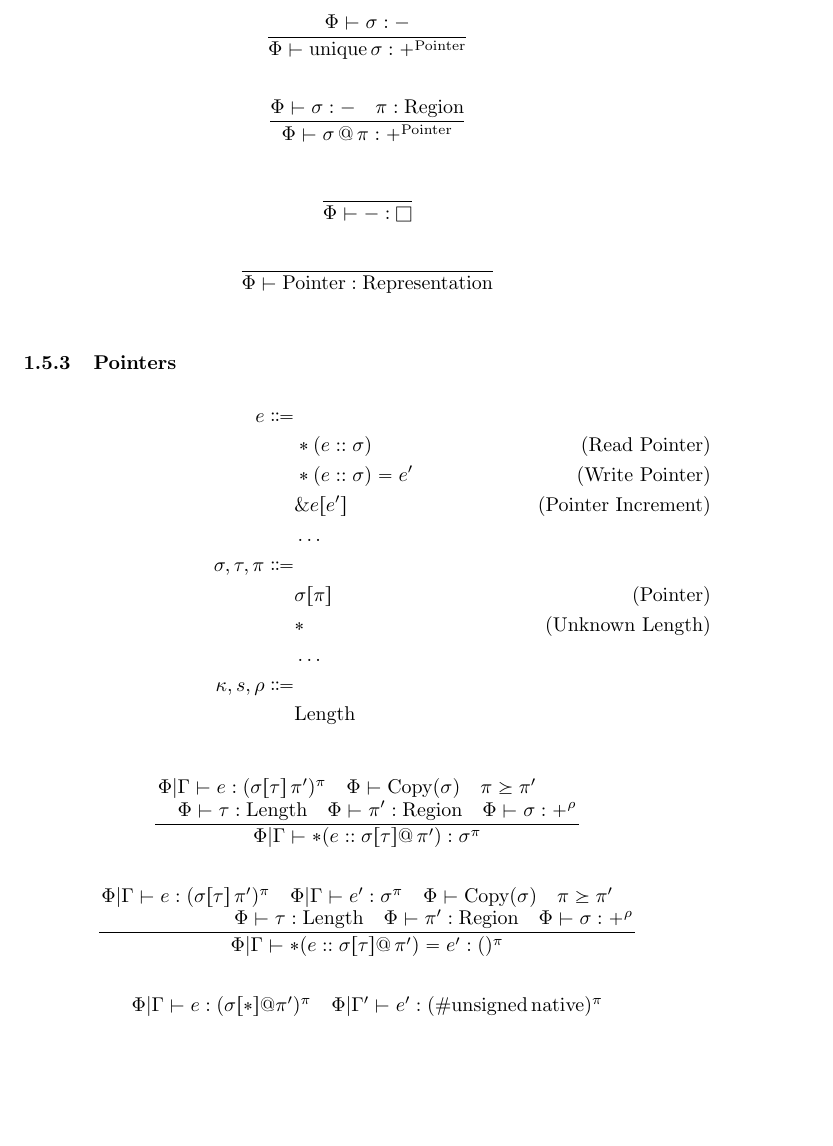
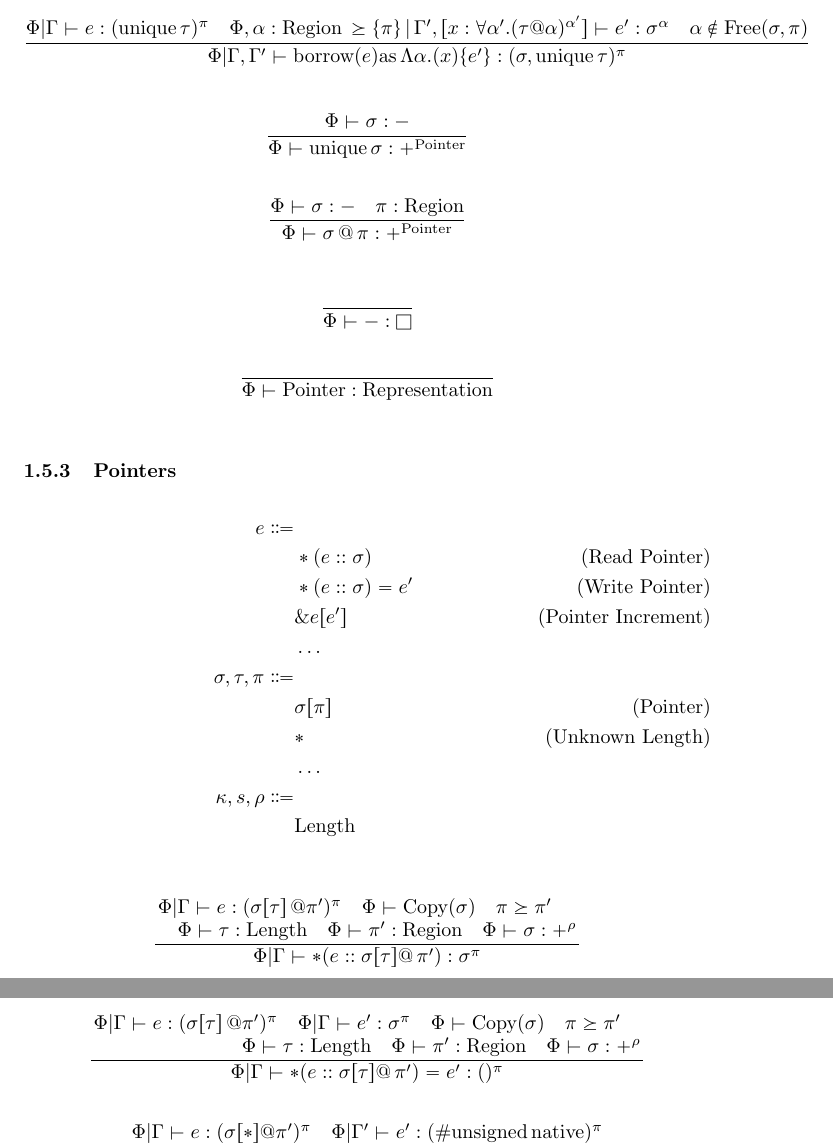
Before and after one commit to Superstar64/aith, a LaTeX document (rules/aith.tex): part of page 8 of 15 before the commit and two parts of pages 8 and 9 of 16 after it, the two joined at a grey line, cut at the place of the change, the shorter picture padded with empty space. Compiled offline with pdfLaTeX.

Commit message:
added unique type and borrowing

```diff
--- a/rules/aith.tex
+++ b/rules/aith.tex
@@ -301,6 +303,12 @@ e \Coloneqq & \\
 & \text{Pointer} \tag{Pointer Representation} \\
 & \dots \\
 \end{align*}
+
+\begin{gather*}
+\frac
+{\Phi | \Gamma \vdash e : (\text{unique} \, \tau)^\pi \quad \Phi,\alpha : \text{Region} \, \succeq \{ \pi \} \, | \, \Gamma', [x : \forall \alpha'. (\tau @ \alpha)^{\alpha'}] \vdash e' : \sigma^\alpha \quad \alpha \notin \text{Free}(\sigma, \pi)}
+{\Phi | \Gamma, \Gamma' \vdash \text{borrow} (e) \text{as} \, \Lambda \alpha. (x) \{ e' \} : (\sigma, \text{unique} \, \tau)^\pi }
+\end{gather*}
 
 \begin{gather*}
 \frac
@@ -339,19 +347,19 @@ e \Coloneqq & \\
 
 \begin{gather*}
 \frac
-{\splitfrac{\Phi | \Gamma \vdash e : (\sigma [\tau] \, {\pi'})^\pi \quad \Phi \vdash \text{Copy} (\sigma) \quad \pi \succeq \pi'}
+{\splitfrac{\Phi | \Gamma \vdash e : (\sigma [\tau] \, @ \pi')^\pi \quad \Phi \vdash \text{Copy} (\sigma) \quad \pi \succeq \pi'}
 {\Phi \vdash \tau : \text{Length} \quad \Phi \vdash \pi' : \text{Region} \quad \Phi \vdash \sigma : +^{\rho}}}
 {\Phi | \Gamma \vdash * (e :: \sigma [\tau] @ \, {\pi'})  : \sigma^\pi} \\
 \\
 \frac
-{\splitfrac{\Phi | \Gamma \vdash e : (\sigma [\tau] \, {\pi'})^\pi \quad \Phi | \Gamma \vdash e' : \sigma^\pi  \quad \Phi \vdash \text{Copy} (\sigma) \quad \pi \succeq \pi'}
+{\splitfrac{\Phi | \Gamma \vdash e : (\sigma [\tau] \, @ \pi')^\pi \quad \Phi | \Gamma \vdash e' : \sigma^\pi  \quad \Phi \vdash \text{Copy} (\sigma) \quad \pi \succeq \pi'}
 {\Phi \vdash \tau : \text{Length} \quad \Phi \vdash \pi' : \text{Region} \quad \Phi \vdash \sigma : +^{\rho}}}
 {\Phi | \Gamma \vdash *(e :: \sigma [\tau] @ \,{\pi'}) = e' : ()^\pi } \\
 \\
 \frac
 {\Phi | \Gamma \vdash e : (\sigma [*] @ \pi')^\pi \quad \Phi |
  \Gamma' \vdash e' : (\#\text{unsigned} \, \text{native})^\pi}
-{\Phi | \Gamma, \Gamma' \vdash \&e [e'] : (\sigma [\tau] @  \pi')^\pi} \\
+{\Phi | \Gamma, \Gamma' \vdash \&e [e'] : (\sigma [\tau] @  \pi')^\pi}
 \end{gather*}
 
 \begin{gather*}
```
Also changed, not shown: README.md, rules/aith.tex (2 more changed lines), 12 other files.
